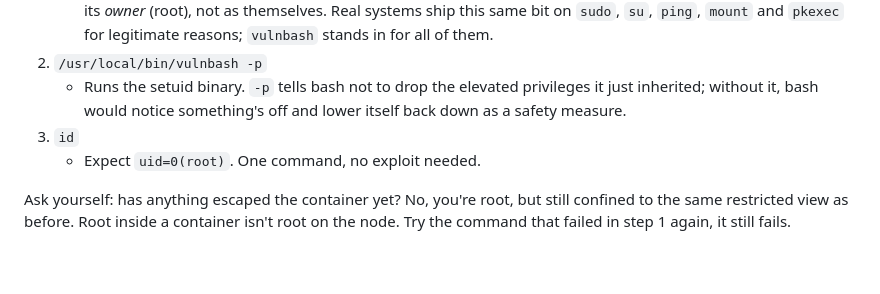
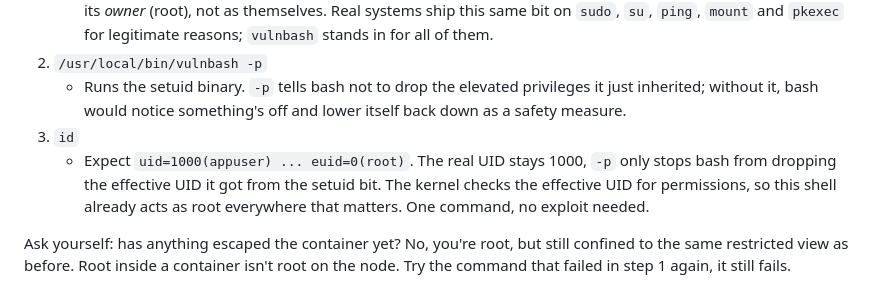
Before and after one commit to msilabben/cnapp-module-7-kubernetes-security-posture-management, a Markdown page: tasks/pod_security.md, the part around the change. GitHub-like rendering; blank space fills up the shorter version.

Commit message:
Fix pod_security.md: vulnbash -p leaves euid=0, not uid=0
bash -p skips bash's own privilege-drop safety check, but nothing
calls setuid() to change the real UID too. Doc said "uid=0(root)"
which doesn't match reality and confused a participant testing it.

Co-Authored-By: Claude Sonnet 5 <noreply@anthropic.com>

```diff
--- a/tasks/pod_security.md
+++ b/tasks/pod_security.md
@@ -67,7 +67,7 @@ Nothing has escaped the container. You are still in the room.
 2. `/usr/local/bin/vulnbash -p`
    - Runs the setuid binary. `-p` tells bash not to drop the elevated privileges it just inherited; without it, bash would notice something's off and lower itself back down as a safety measure.
 3. `id`
-   - Expect `uid=0(root)`. One command, no exploit needed.
+   - Expect `uid=1000(appuser) ... euid=0(root)`. The real UID stays 1000, `-p` only stops bash from dropping the effective UID it got from the setuid bit. The kernel checks the effective UID for permissions, so this shell already acts as root everywhere that matters. One command, no exploit needed.
 
 Ask yourself: has anything escaped the container yet? No, you're root, but
 still confined to the same restricted view as before. Root inside a
```
